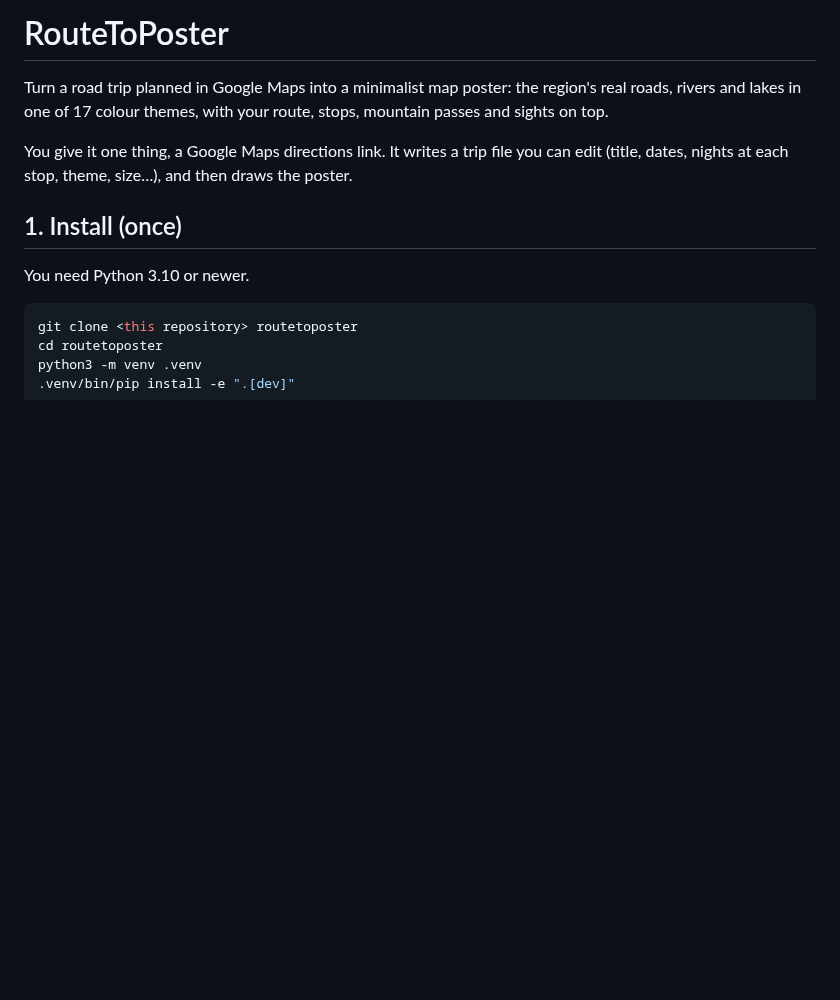
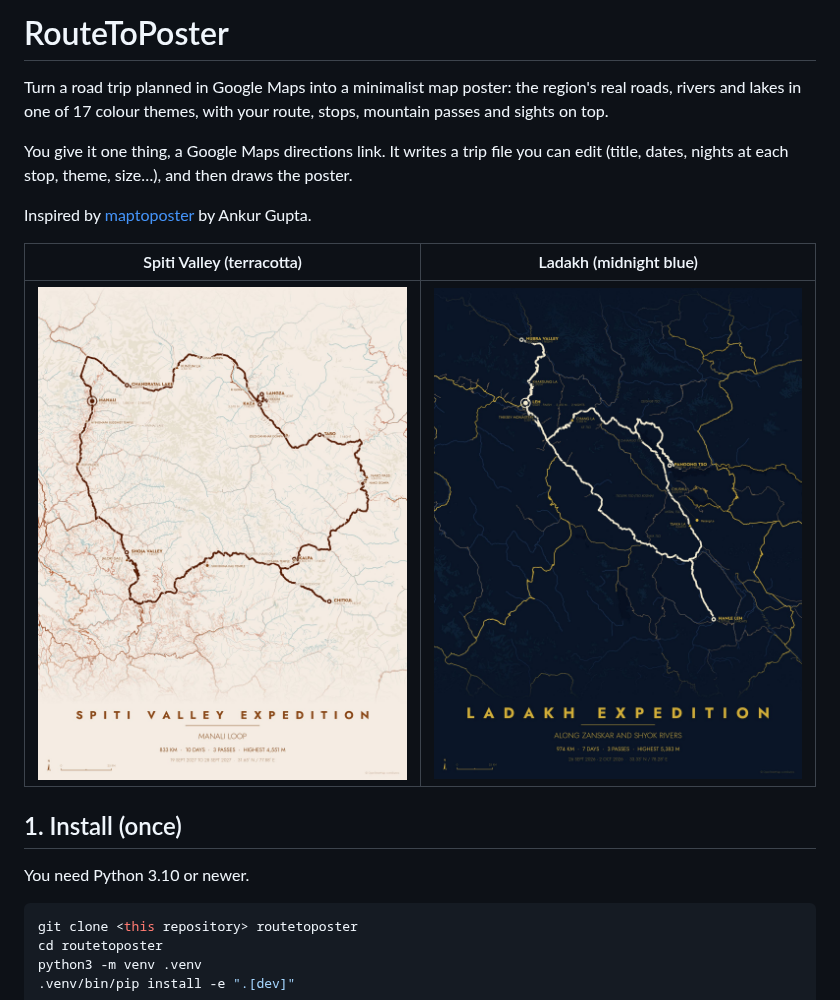
Before and after one commit to tusharkurne99/routetoposter, a Markdown page: README.md, the part around the change. Rendered like a GitHub page; pictures changed too: images/ladakh_midnight_blue.jpg (added), images/spiti_terracotta.jpg (added); blank space fills up the shorter version.

Commit message:
README: example posters and credit to maptoposter
Co-Authored-By: Claude Opus 5.5 <noreply@anthropic.com>

```diff
--- a/README.md
+++ b/README.md
@@ -6,6 +6,12 @@ top.
 
 You give it one thing, a Google Maps directions link. It writes a trip file you can edit (title,
 dates, nights at each stop, theme, size…), and then draws the poster.
+
+Inspired by [maptoposter](https://github.com/originalankur/maptoposter) by Ankur Gupta.
+
+| Spiti Valley (terracotta) | Ladakh (midnight blue) |
+|---|---|
+| ![Spiti Valley poster in the terracotta theme](images/spiti_terracotta.jpg) | ![Ladakh poster in the midnight blue theme](images/ladakh_midnight_blue.jpg) |
 
 ## 1. Install (once)
 
```
